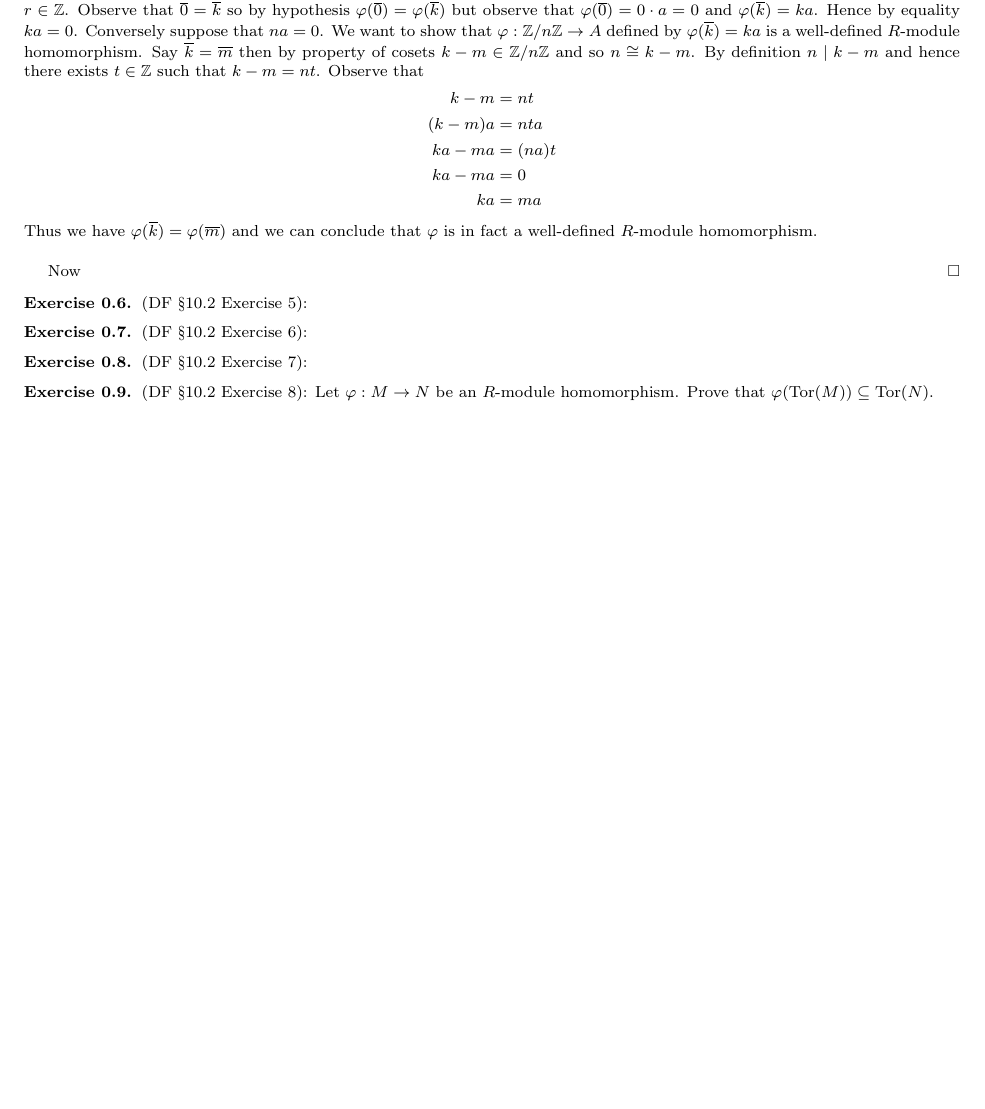
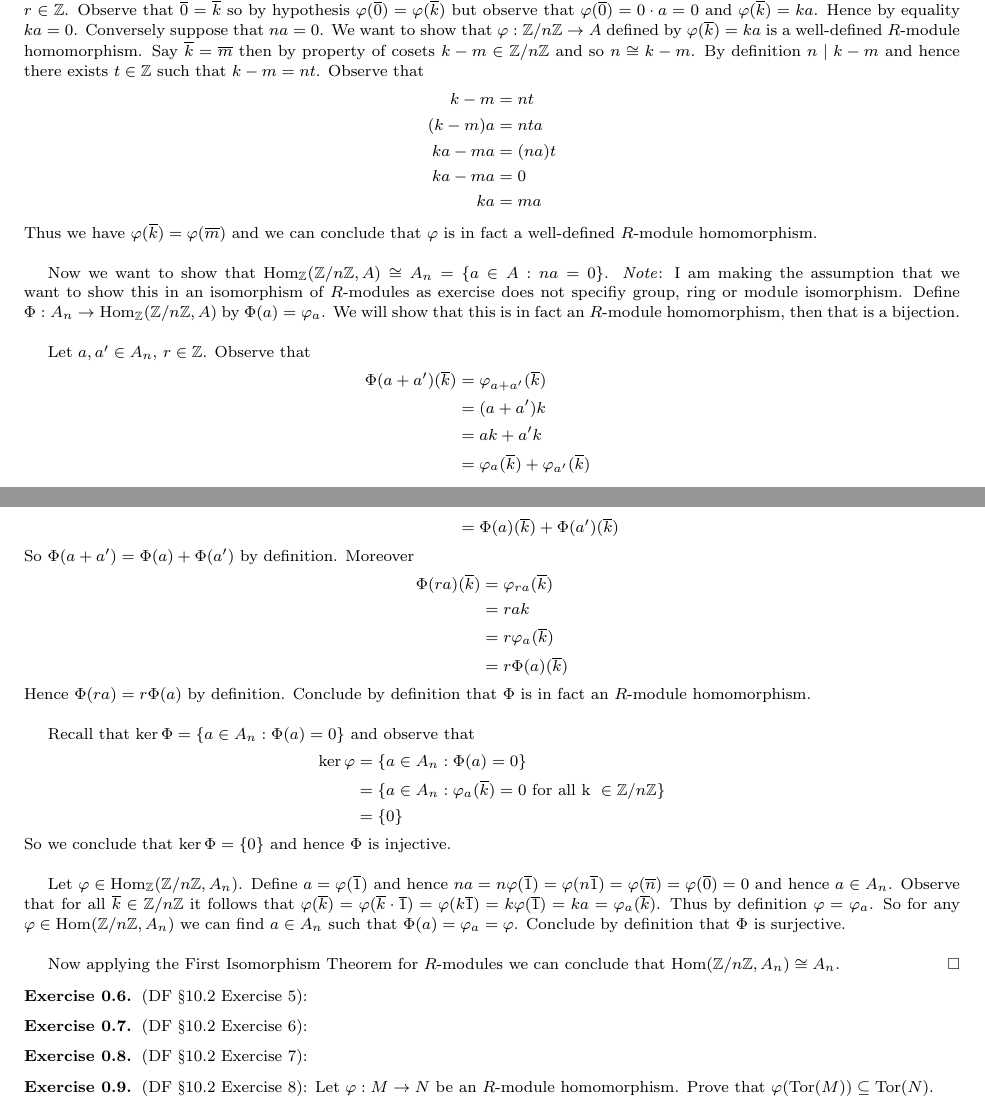
Before and after one commit to JohnBrevik/math697fall2013, a LaTeX problem sheet (homework.tex): part of page 3 of 4 before the commit and two parts of pages 3 and 4 of 5 after it, the two joined at a grey line, cut so that both start at the same text, the shorter picture padded with empty space. Compiled offline with pdfLaTeX.

Commit message:
Finished Problem 4

```diff
--- a/homework.tex
+++ b/homework.tex
@@ -227,7 +227,36 @@ Category Theory: Remain calm and carry on when all the mathematics you've ever k
 		\end{align*}
 		Thus we have $\varphi(\overline k) = \varphi(\overline m)$ and we can conclude that $\varphi$ is in fact a well-defined $R$-module homomorphism.\\
 
-		Now
+		Now we want to show that $\operatorname{Hom}_\Z(\Z/n\Z, A) \cong A_n = \{a \in A : na = 0\}$. \textit{Note}: I am making the assumption that we want to show this in an isomorphism of $R$-modules as exercise does not specifiy group, ring or module isomorphism. Define $\Phi : A_n \to \operatorname{Hom}_\Z(\Z/n\Z, A)$ by $\Phi(a) = \varphi_a$. We will show that this is in fact an $R$-module homomorphism, then that is a bijection.\\
+
+		Let $a, a' \in A_n$, $r \in \Z$. Observe that
+		\begin{align*}
+			\Phi(a + a')(\overline k)&= \varphi_{a + a'}(\overline k)\\
+			&= (a + a')k\\
+			&= ak + a'k\\
+			&= \varphi_a(\overline k) + \varphi_{a'}(\overline k)\\
+			&= \Phi(a)(\overline k) + \Phi(a')(\overline k)
+		\end{align*}
+		So $\Phi(a + a') = \Phi(a) + \Phi(a')$ by definition. Moreover
+		\begin{align*}
+			\Phi(ra)(\overline k) &= \varphi_{ra}(\overline k)\\
+			&= rak\\
+			&= r\varphi_{a}(\overline k)\\
+			&= r\Phi(a)(\overline k)
+		\end{align*}
+		Hence $\Phi(ra) = r\Phi(a)$ by definition. Conclude by definition that $\Phi$ is in fact an $R$-module homomorphism.\\
+
+		Recall that $\ker \Phi = \{a \in A_n : \Phi(a) = 0\}$ and observe that
+		\begin{align*}
+			\ker \varphi &= \{a \in A_n : \Phi(a) = 0\}\\
+			&= \{a \in A_n : \varphi_a(\overline k) = 0 \text{ for all k } \in \Z/n\Z\}\\
+			&= \{0\}
+		\end{align*}
+		So we conclude that $\ker \Phi = \{0\}$ and hence $\Phi$ is injective.\\
+
+		Let $\varphi \in \operatorname{Hom}_\Z(\Z/n\Z, A_n)$. Define $a = \varphi(\overline 1)$ and hence $na = n\varphi(\overline 1) = \varphi(n \overline 1) = \varphi(\overline n) = \varphi(\overline 0) = 0$ and hence $a \in A_n$. Observe that for all $\overline k \in \Z/n\Z$ it follows that $\varphi(\overline k) = \varphi(\overline k \cdot \overline 1) = \varphi(k \overline 1) = k \varphi(\overline 1) = ka = \varphi_a(\overline k)$. Thus by definition $\varphi = \varphi_a$. So for any $\varphi \in \operatorname{Hom}(\Z/n\Z, A_n)$ we can find $a \in A_n$ such that $\Phi(a) = \varphi_a = \varphi$. Conclude by definition that $\Phi$ is surjective.\\
+
+		Now applying the First Isomorphism Theorem for $R$-modules we can conclude that $\operatorname{Hom}(\Z/n\Z, A_n) \cong A_n$.
 	\end{proof}
 \end{exercise}
 
```
Also changed, not shown: homework.pdf, 1 other file.
